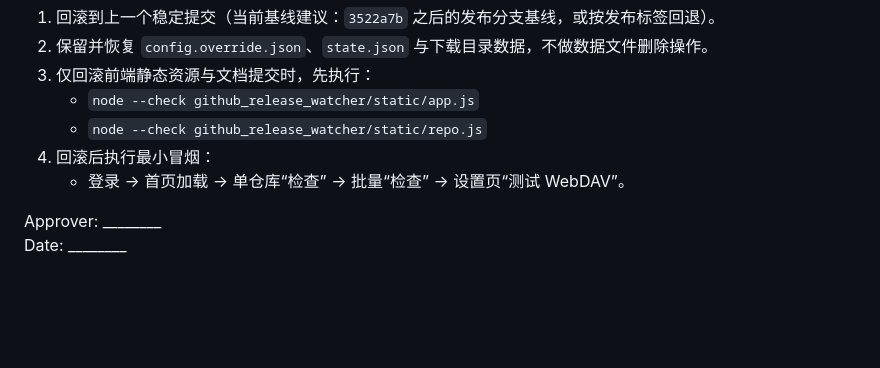
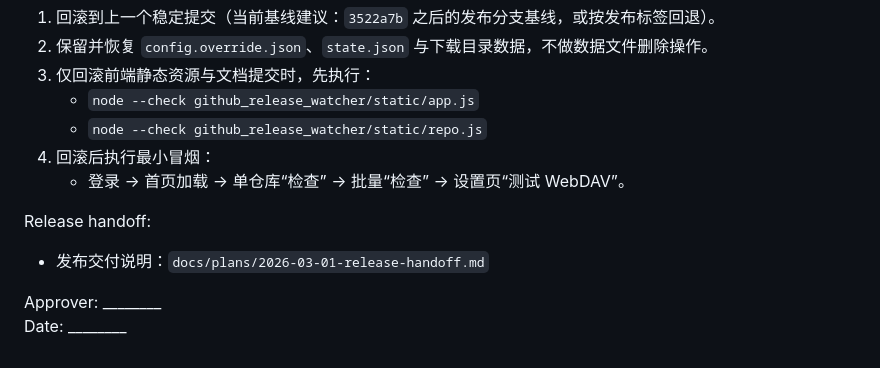
Before and after one commit to tdcasual/GithubReleaseWatcher, a Markdown page: docs/plans/2026-03-01-release-acceptance-checklist.md, the part around the change. Rendered like a GitHub page; blank space fills up the shorter version.

```diff
--- a/docs/plans/2026-03-01-release-acceptance-checklist.md
+++ b/docs/plans/2026-03-01-release-acceptance-checklist.md
@@ -181,5 +181,8 @@ Rollback plan:
 4. 回滚后执行最小冒烟：
    - 登录 -> 首页加载 -> 单仓库“检查” -> 批量“检查” -> 设置页“测试 WebDAV”。
 
+Release handoff:
+- 发布交付说明：`docs/plans/2026-03-01-release-handoff.md`
+
 Approver: ________
 Date: ________
```
Also changed, not shown: README.md (+1 -0 lines), docs/plans/2026-03-01-release-handoff.md (added, +98 -0 lines).
